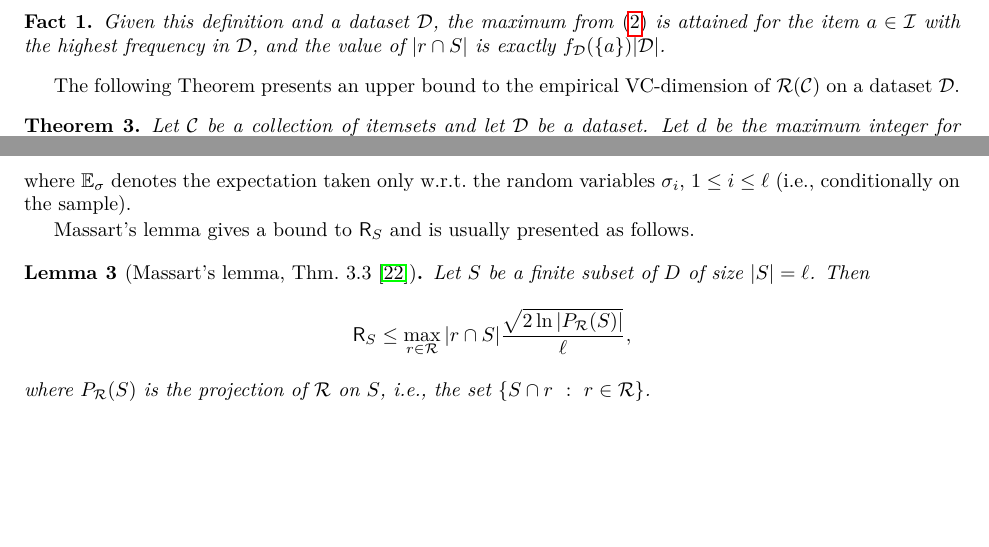
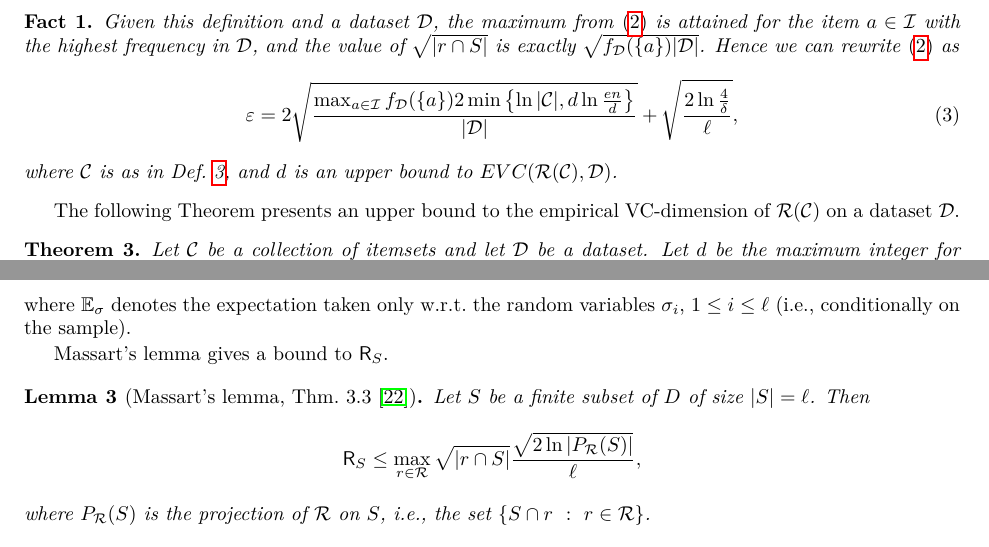
Before and after one commit to rionda/truefis, a LaTeX paper (paper/truefis-arxiv.tex, which reads paper/appendix.tex, paper/rangeset.tex): two parts of pages 8 and 17 of 19, joined at a grey line, cut so that both start at the same text, the shorter picture padded with empty space. Compiled offline with pdfLaTeX.

Commit message:
Fix bound to use the Euclidean norm, not the L_1 norm.

```diff
--- a/paper/appendix.tex
+++ b/paper/appendix.tex
@@ -20,11 +20,11 @@ is known as the \emph{sample Rademacher average} of $r$ in the set $S$. The
 where $\mathbb{E}_\sigma$ denotes the expectation taken only w.r.t.~the random
 variables $\sigma_i$, $1\le i\le\ell$ (i.e., conditionally on the sample).
 
-Massart's lemma gives a bound to $\mathsf{R}_S$ and is usually presented as follows.
+Massart's lemma gives a bound to $\mathsf{R}_S$.
 \begin{lemma}[Massart's lemma, Thm.~3.3~\citep{BoucheronBL05}]\label{lem:massart}
 	Let $S$ be a finite subset of $D$ of size $|S|=\ell$. Then
 	\[
-		\mathsf{R}_S\le\max_{r\in\range}|r\cap S|\frac{\sqrt{2\ln
+		\mathsf{R}_S\le\max_{r\in\range}\sqrt{|r\cap S|}\frac{\sqrt{2\ln
 		|P_\range(S)|}}{\ell},
 	\]
 	where $P_\range(S)$ is the projection of $\range$ on $S$, i.e., the set
--- a/paper/rangeset.tex
+++ b/paper/rangeset.tex
@@ -8,14 +8,23 @@ to develop our algorithm in later sections.
 Given a collection $\mathcal{C}$ of itemsets built on a ground set $\Itm$, the
 \emph{range set $\range(\mathcal{C})$ associated to $\mathcal{C}$ is a range
 set on $2^\Itm$} containing the support sets of the itemsets in $\mathcal{C}$:
-\[\range(\mathcal{C})=\{T(A) ~:~ A\in\mathcal{C}\}\enspace.\]
+\[
+	\range(\mathcal{C})=\{T(A) ~:~ A\in\mathcal{C}\}\enspace.
+\]
 \end{definition}
 
 \begin{fact}\label{fact:maxfreq}
 	Given this definition and a dataset $\Ds$, the maximum
 	from~\eqref{eq:evceapprox} is attained for the item $a\in\Itm$ with the
-	highest frequency in $\Ds$, and the value of $|r\cap S|$ is exactly
-	$f_\Ds(\{a\})|\Ds|$.
+	highest frequency in $\Ds$, and the value of $\sqrt{|r\cap S|}$ is exactly
+	$\sqrt{f_\Ds(\{a\})|\Ds|}$. Hence we can rewrite~\eqref{eq:evceapprox} as
+	\begin{equation}\label{eq:evceapproxitemsets}
+		\varepsilon =
+		2\sqrt{\frac{\max_{a\in\Itm}f_\Ds(\{a\})2\min\left\{\ln|\mathcal{C}|,d\ln\frac{en}{d}\right\}}{|\Ds|}} +
+		\sqrt{\frac{2\ln\frac{4}{\delta}}{\ell}},
+	\end{equation}
+	where $\mathcal{C}$ is as in Def.~\ref{def:rangeset}, and $d$ is an
+	upper bound to $EVC(\range(\mathcal{C}),\Ds)$.
 \end{fact}
 
 The following Theorem presents an upper bound to the empirical VC-dimension of
```
Also changed, not shown: paper/prelims.tex (+2 -2 lines), paper/appendix.tex (1 more changed lines).
